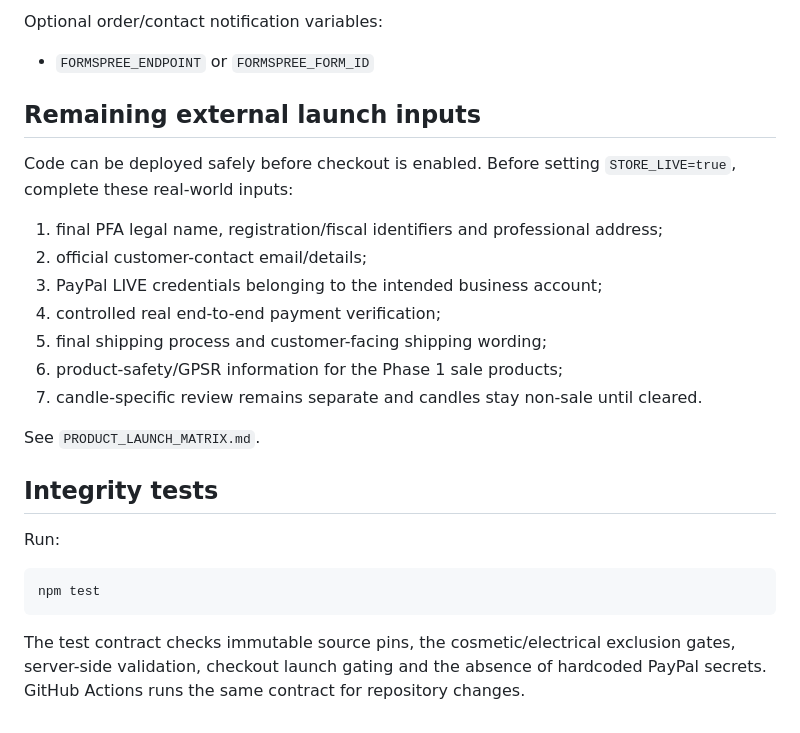
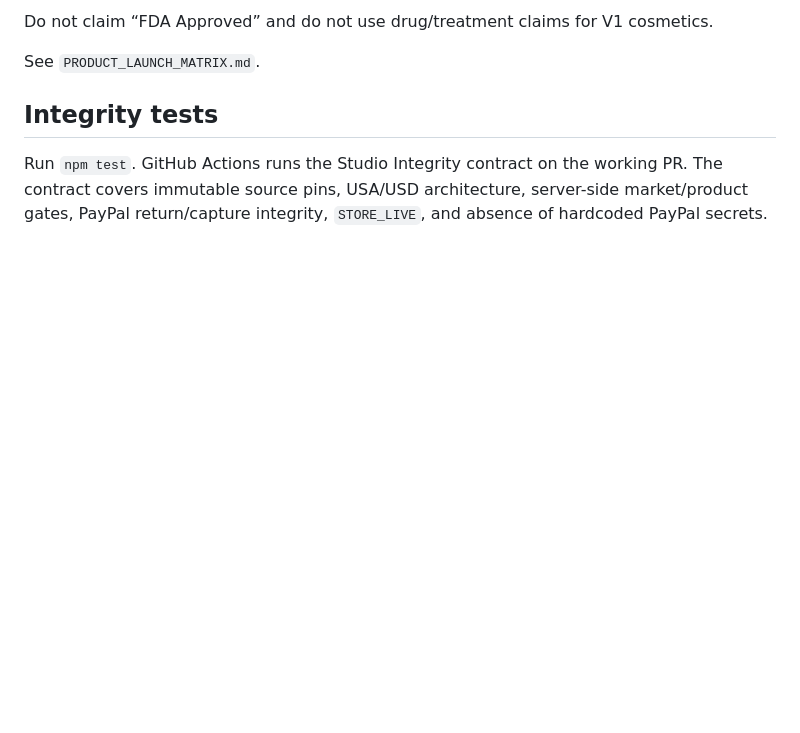
Before and after one commit to drezzillah-prog/velvet-charms-studio-official, a Markdown page: README.md, the part around one of its changes. Rendered like a GitHub page; blank space fills up the shorter version.

````diff
--- a/README.md
+++ b/README.md
@@ -71,28 +38,8 @@ Required Vercel environment variables for live checkout:
 
-Optional order/contact notification variables:
-
-- `FORMSPREE_ENDPOINT` or `FORMSPREE_FORM_ID`
-
-## Remaining external launch inputs
-
-Code can be deployed safely before checkout is enabled. Before setting `STORE_LIVE=true`, complete these real-world inputs:
-
-1. final PFA legal name, registration/fiscal identifiers and professional address;
-2. official customer-contact email/details;
-3. PayPal LIVE credentials belonging to the intended business account;
-4. controlled real end-to-end payment verification;
-5. final shipping process and customer-facing shipping wording;
-6. product-safety/GPSR information for the Phase 1 sale products;
-7. candle-specific review remains separate and candles stay non-sale until cleared.
+Do not claim “FDA Approved” and do not use drug/treatment claims for V1 cosmetics.
 
 See `PRODUCT_LAUNCH_MATRIX.md`.
 
 ## Integrity tests
 
-Run:
-
-```bash
-npm test
-```
-
-The test contract checks immutable source pins, the cosmetic/electrical exclusion gates, server-side validation, checkout launch gating and the absence of hardcoded PayPal secrets. GitHub Actions runs the same contract for repository changes.
+Run `npm test`. GitHub Actions runs the Studio Integrity contract on the working PR. The contract covers immutable source pins, USA/USD architecture, server-side market/product gates, PayPal return/capture integrity, `STORE_LIVE`, and absence of hardcoded PayPal secrets.
````
Also changed, not shown: other parts of README.md (+21 -54 lines).
